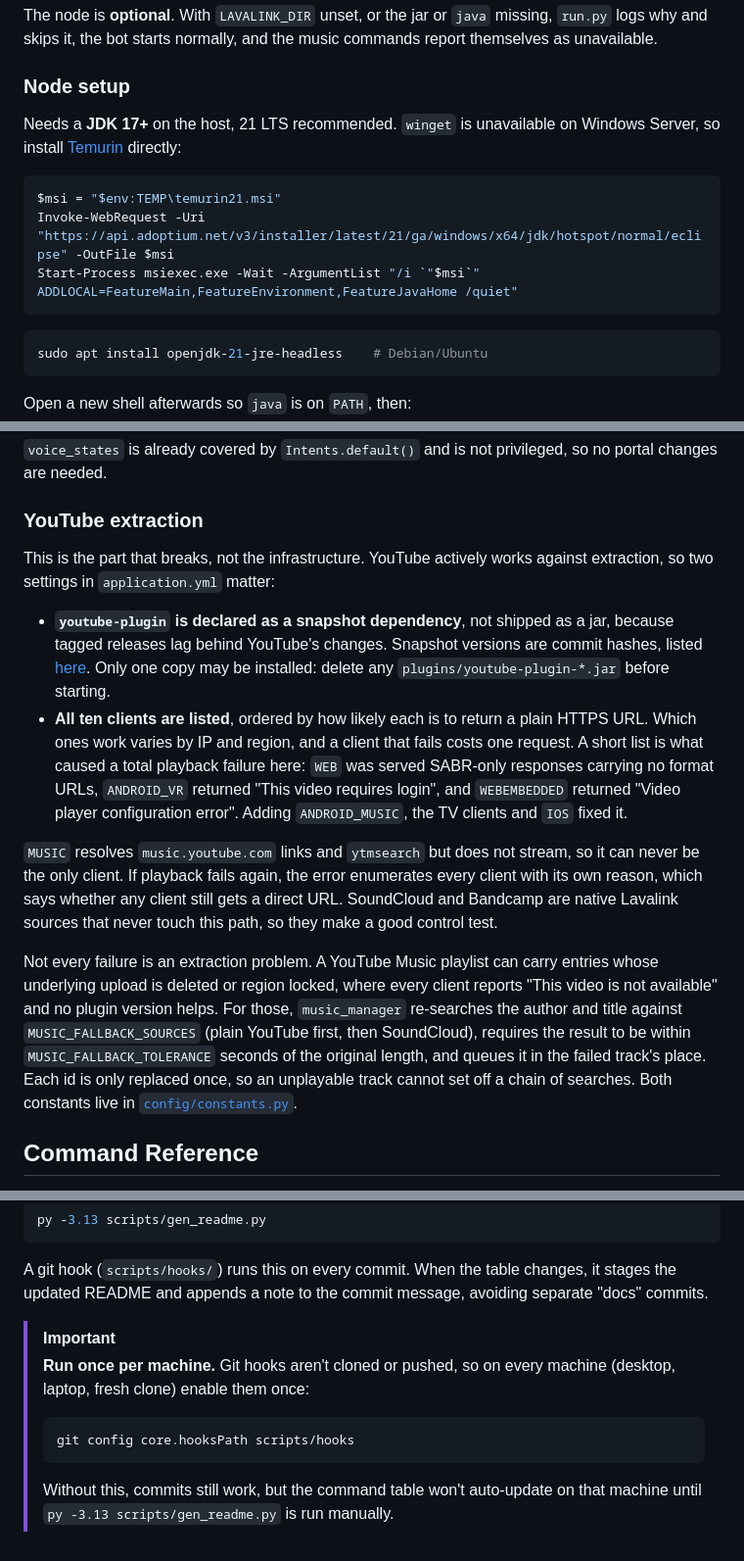
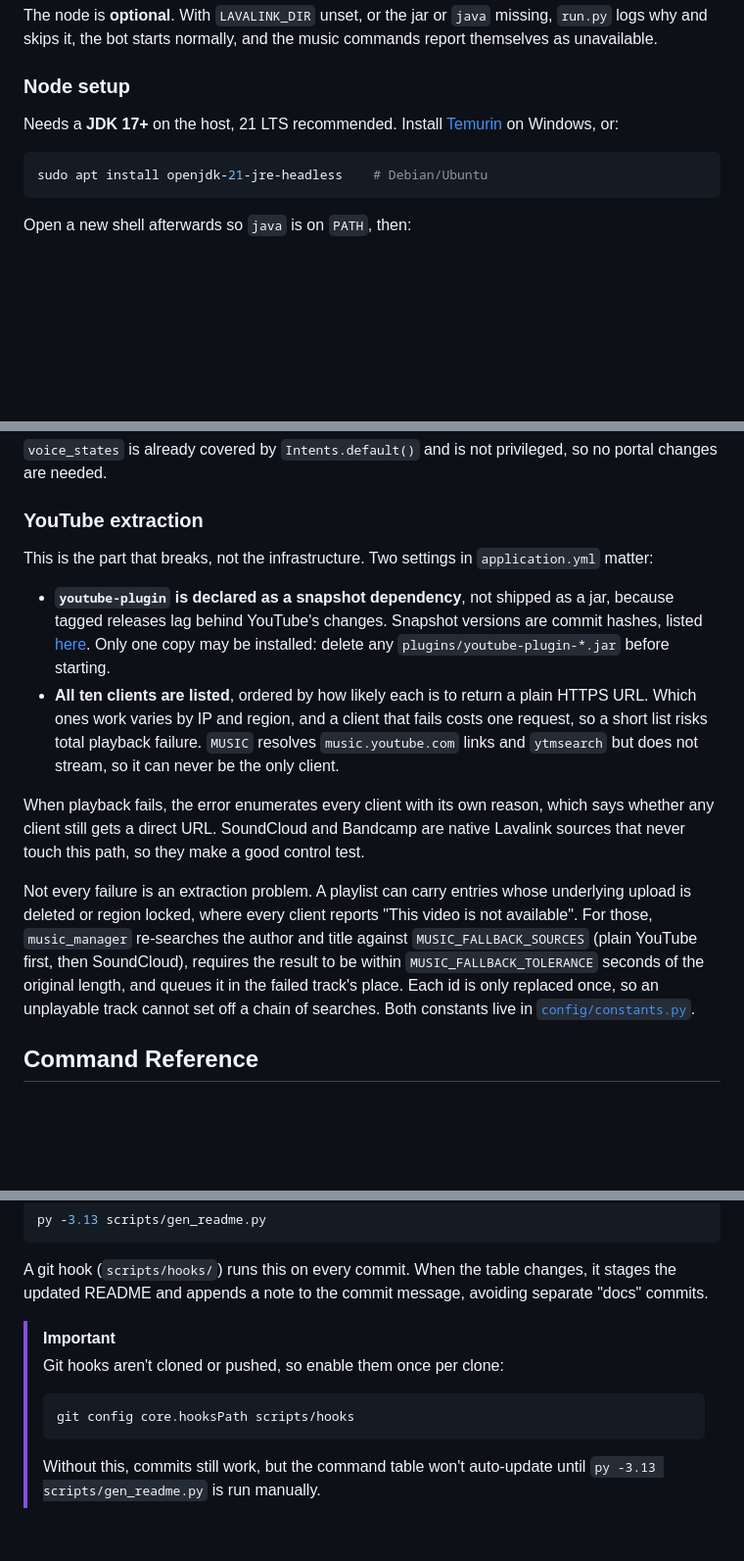
Before and after one commit to pedrodanielsantos/Pedro-bot, a Markdown page: README.md, 3 parts joined by grey strips. Shown at 98% size. Rendered like a GitHub page; blank space fills up the shorter version.

Commit message:
docs: clean up the readme
- Replace host-specific install steps with a link to the JDK vendor.
- Reword environment-specific warnings into general guidance.
- Trim troubleshooting notes down to the settings that matter.
- Reword machine-specific setup notes to apply per clone.

````diff
--- a/README.md
+++ b/README.md
@@ -87,14 +87,8 @@ report themselves as unavailable.
 
 ### Node setup
 
-Needs a **JDK 17+** on the host, 21 LTS recommended. `winget` is unavailable on
-Windows Server, so install [Temurin](https://adoptium.net/) directly:
-
-```powershell
-$msi = "$env:TEMP\temurin21.msi"
-Invoke-WebRequest -Uri "https://api.adoptium.net/v3/installer/latest/21/ga/windows/x64/jdk/hotspot/normal/eclipse" -OutFile $msi
-Start-Process msiexec.exe -Wait -ArgumentList "/i `"$msi`" ADDLOCAL=FeatureMain,FeatureEnvironment,FeatureJavaHome /quiet"
-```
+Needs a **JDK 17+** on the host, 21 LTS recommended. Install
+[Temurin](https://adoptium.net/) on Windows, or:
 
 ```bash
 sudo apt install openjdk-21-jre-headless    # Debian/Ubuntu
@@ -132,8 +126,8 @@ so no portal changes are needed.
 
 ### YouTube extraction
 
-This is the part that breaks, not the infrastructure. YouTube actively works
-against extraction, so two settings in `application.yml` matter:
+This is the part that breaks, not the infrastructure. Two settings in
+`application.yml` matter:
 
 - **`youtube-plugin` is declared as a snapshot dependency**, not shipped as a jar,
   because tagged releases lag behind YouTube's changes. Snapshot versions are
@@ -143,26 +137,23 @@ against extraction, so two settings in `application.yml` matter:
   before starting.
 - **All ten clients are listed**, ordered by how likely each is to return a plain
   HTTPS URL. Which ones work varies by IP and region, and a client that fails
-  costs one request. A short list is what caused a total playback failure here:
-  `WEB` was served SABR-only responses carrying no format URLs, `ANDROID_VR`
-  returned "This video requires login", and `WEBEMBEDDED` returned "Video player
-  configuration error". Adding `ANDROID_MUSIC`, the TV clients and `IOS` fixed it.
+  costs one request, so a short list risks total playback failure. `MUSIC`
+  resolves `music.youtube.com` links and `ytmsearch` but does not stream, so it
+  can never be the only client.
 
-`MUSIC` resolves `music.youtube.com` links and `ytmsearch` but does not stream,
-so it can never be the only client. If playback fails again, the error enumerates
-every client with its own reason, which says whether any client still gets a
-direct URL. SoundCloud and Bandcamp are native Lavalink sources that never touch
-this path, so they make a good control test.
+When playback fails, the error enumerates every client with its own reason, which
+says whether any client still gets a direct URL. SoundCloud and Bandcamp are
+native Lavalink sources that never touch this path, so they make a good control
+test.
 
-Not every failure is an extraction problem. A YouTube Music playlist can carry
-entries whose underlying upload is deleted or region locked, where every client
-reports "This video is not available" and no plugin version helps. For those,
-`music_manager` re-searches the author and title against `MUSIC_FALLBACK_SOURCES`
-(plain YouTube first, then SoundCloud), requires the result to be within
-`MUSIC_FALLBACK_TOLERANCE` seconds of the original length, and queues it in the
-failed track's place. Each id is only replaced once, so an unplayable track
-cannot set off a chain of searches. Both constants live in
-[`config/constants.py`](config/constants.py).
+Not every failure is an extraction problem. A playlist can carry entries whose
+underlying upload is deleted or region locked, where every client reports "This
+video is not available". For those, `music_manager` re-searches the author and
+title against `MUSIC_FALLBACK_SOURCES` (plain YouTube first, then SoundCloud),
+requires the result to be within `MUSIC_FALLBACK_TOLERANCE` seconds of the
+original length, and queues it in the failed track's place. Each id is only
+replaced once, so an unplayable track cannot set off a chain of searches. Both
+constants live in [`config/constants.py`](config/constants.py).
 
 ## Command Reference
 
@@ -416,12 +407,11 @@ changes, it stages the updated README and appends a note to the commit message,
 avoiding separate "docs" commits.
 
 > [!IMPORTANT]
-> **Run once per machine.** Git hooks aren't cloned or pushed, so on every
-> machine (desktop, laptop, fresh clone) enable them once:
+> Git hooks aren't cloned or pushed, so enable them once per clone:
 >
 > ```bash
 > git config core.hooksPath scripts/hooks
 > ```
 >
-> Without this, commits still work, but the command table won't auto-update on
-> that machine until `py -3.13 scripts/gen_readme.py` is run manually.
+> Without this, commits still work, but the command table won't auto-update
+> until `py -3.13 scripts/gen_readme.py` is run manually.
````
Also changed, not shown: other parts of README.md (+4 -4 lines).
